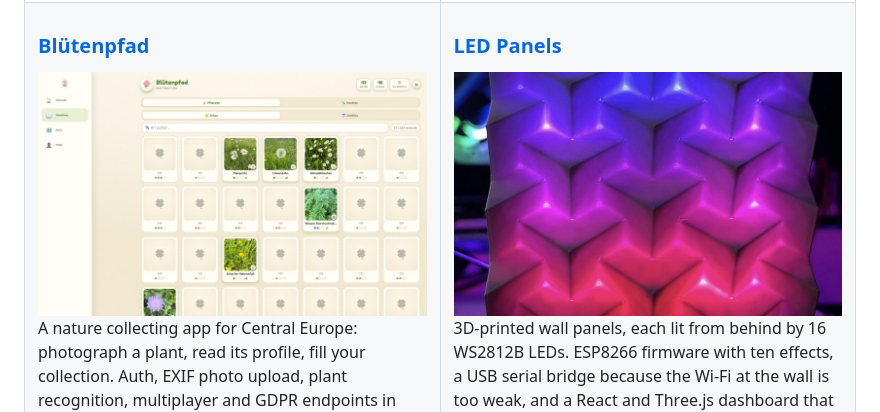
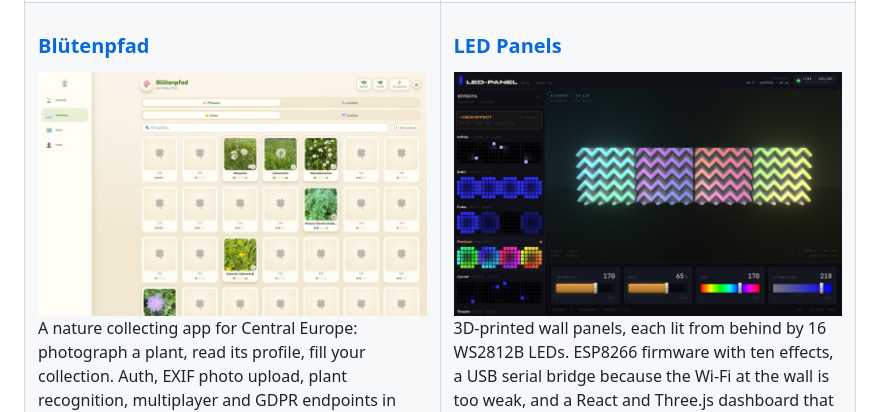
Before and after one commit to hildlabs/hildlabs, a Markdown page: README.md, the part around the change. GitHub-like rendering; pictures changed too: assets/led-panels-dashboard.jpg (added), assets/led-panels-front.jpg (deleted).

Commit message:
Use dashboard screenshot for LED Panels tile
Co-Authored-By: Claude Opus 5.5 <noreply@anthropic.com>

```diff
--- a/README.md
+++ b/README.md
@@ -47,7 +47,7 @@ projects with Claude Code and Codex.
     <td width="50%" valign="top">
       <h3><a href="https://github.com/hildlabs/led-panels">LED Panels</a></h3>
       <a href="https://github.com/hildlabs/led-panels">
-        <img src="assets/led-panels-front.jpg" alt="A printed chevron panel lit from behind in purple and red">
+        <img src="assets/led-panels-dashboard.jpg" alt="The LED panel dashboard with effect list, 3D preview and sliders">
       </a>
       3D-printed wall panels, each lit from behind by 16 WS2812B LEDs. ESP8266 firmware with ten
       effects, a USB serial bridge because the Wi-Fi at the wall is too weak, and a React and
```
